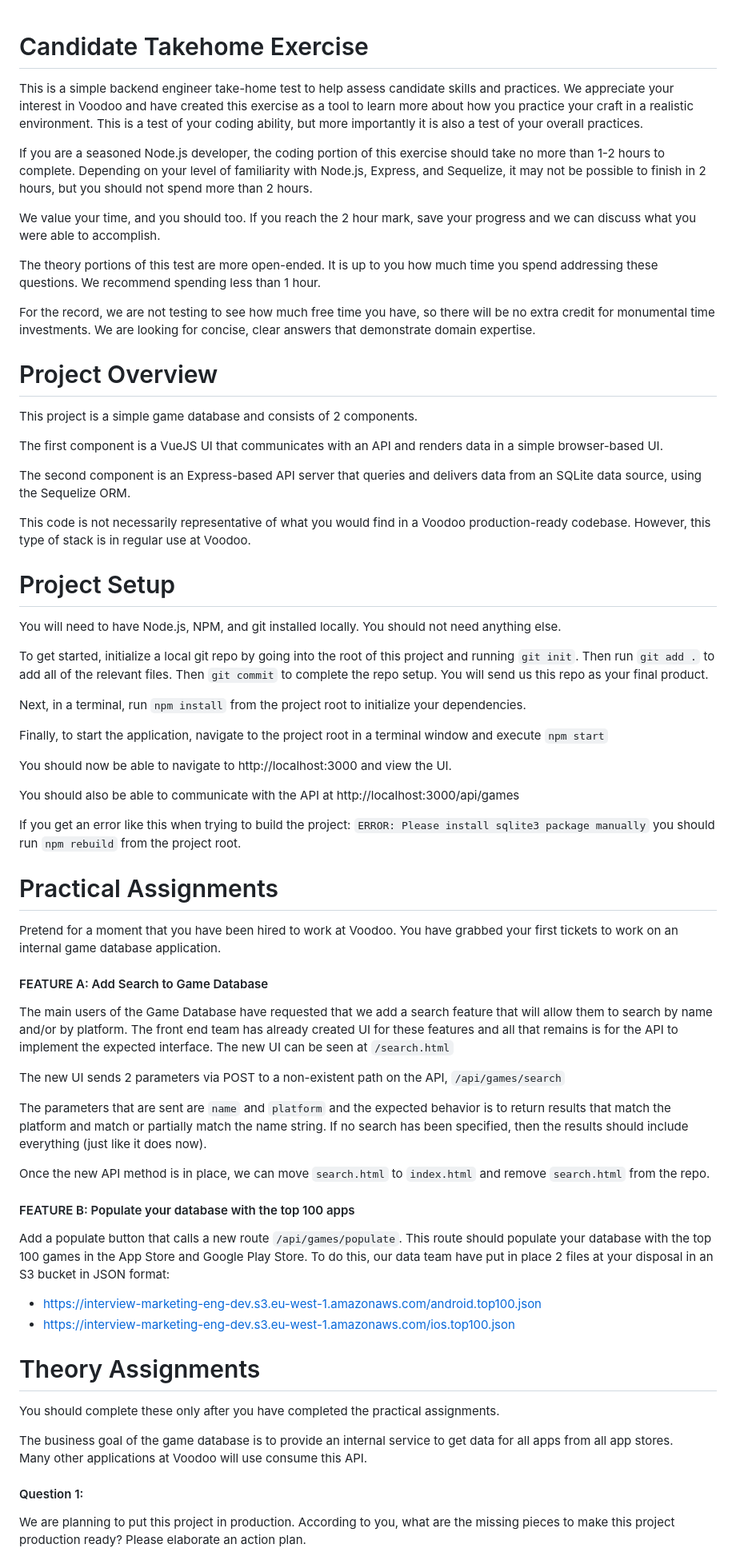
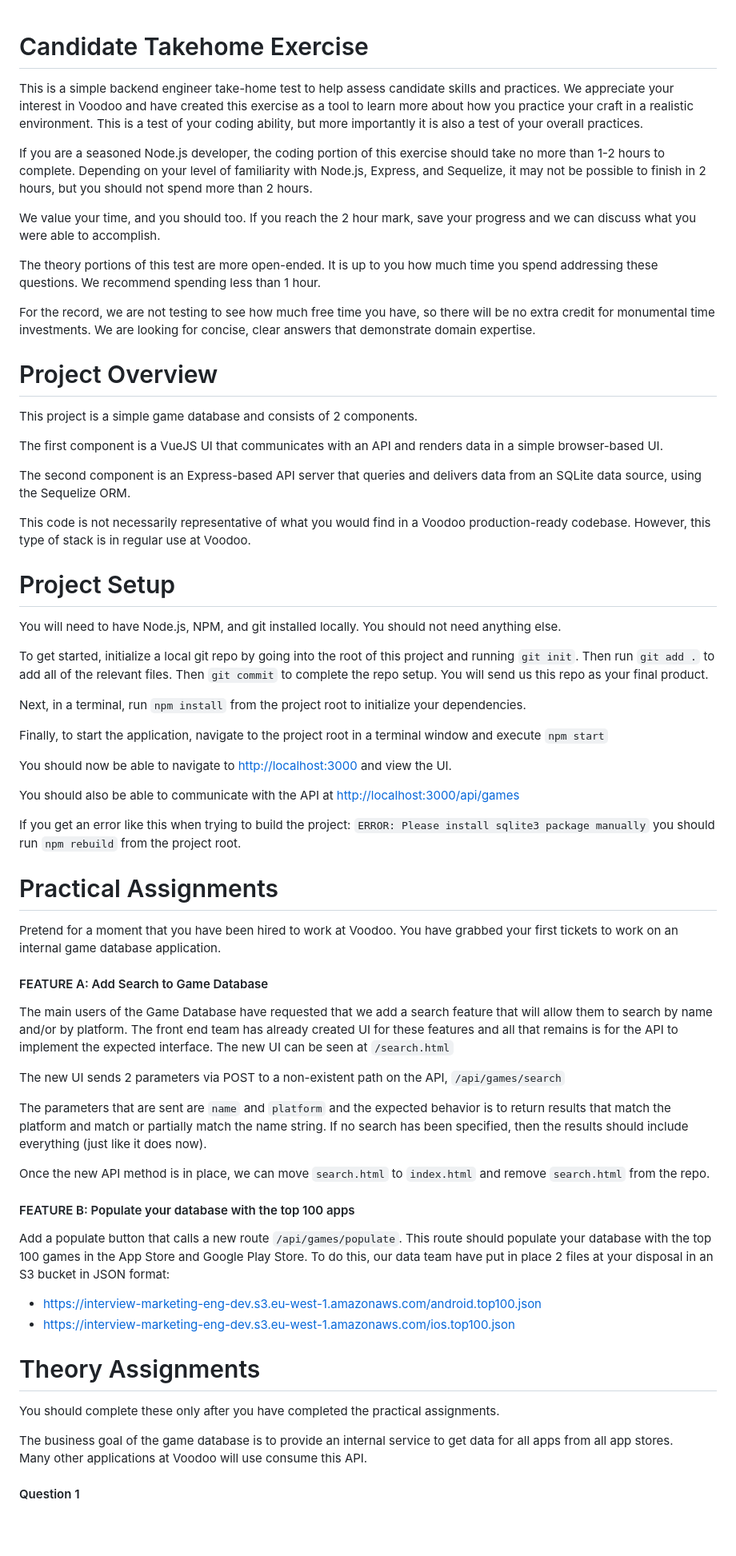
Before and after one commit to Mathiasduc/Senior-back-end-engineer-Wizz-Test-new, a Markdown page: README.md, the part around the change printed below. Shown: that part at 80% size. GitHub-like rendering; blank space fills up the shorter version.

```diff
--- a/README.md
+++ b/README.md
@@ -1,4 +1,5 @@
 # Candidate Takehome Exercise
+
 This is a simple backend engineer take-home test to help assess candidate skills and practices.  We appreciate your interest in Voodoo and have created this exercise as a tool to learn more about how you practice your craft in a realistic environment.  This is a test of your coding ability, but more importantly it is also a test of your overall practices.
 
 If you are a seasoned Node.js developer, the coding portion of this exercise should take no more than 1-2 hours to complete.  Depending on your level of familiarity with Node.js, Express, and Sequelize, it may not be possible to finish in 2 hours, but you should not spend more than 2 hours.
@@ -7,10 +8,10 @@ We value your time, and you should too.  If you reach the 2 hour mark, save your
 
 The theory portions of this test are more open-ended.  It is up to you how much time you spend addressing these questions.  We recommend spending less than 1 hour.
 
-
 For the record, we are not testing to see how much free time you have, so there will be no extra credit for monumental time investments.  We are looking for concise, clear answers that demonstrate domain expertise.
 
 # Project Overview
+
 This project is a simple game database and consists of 2 components.
 
 The first component is a VueJS UI that communicates with an API and renders data in a simple browser-based UI.
@@ -20,6 +21,7 @@ The second component is an Express-based API server that queries and delivers da
 This code is not necessarily representative of what you would find in a Voodoo production-ready codebase.  However, this type of stack is in regular use at Voodoo.
 
 # Project Setup
+
 You will need to have Node.js, NPM, and git installed locally.  You should not need anything else.
 
 To get started, initialize a local git repo by going into the root of this project and running `git init`.  Then run `git add .` to add all of the relevant files.  Then `git commit` to complete the repo setup.  You will send us this repo as your final product.
@@ -28,16 +30,18 @@ Next, in a terminal, run `npm install` from the project root to initialize your
 
 Finally, to start the application, navigate to the project root in a terminal window and execute `npm start`
 
-You should now be able to navigate to http://localhost:3000 and view the UI.
+You should now be able to navigate to <http://localhost:3000> and view the UI.
 
-You should also be able to communicate with the API at http://localhost:3000/api/games
+You should also be able to communicate with the API at <http://localhost:3000/api/games>
 
 If you get an error like this when trying to build the project: `ERROR: Please install sqlite3 package manually` you should run `npm rebuild` from the project root.
 
 # Practical Assignments
+
 Pretend for a moment that you have been hired to work at Voodoo.  You have grabbed your first tickets to work on an internal game database application.
 
 #### FEATURE A: Add Search to Game Database
+
 The main users of the Game Database have requested that we add a search feature that will allow them to search by name and/or by platform.  The front end team has already created UI for these features and all that remains is for the API to implement the expected interface.  The new UI can be seen at `/search.html`
 
 The new UI sends 2 parameters via POST to a non-existent path on the API, `/api/games/search`
@@ -47,19 +51,19 @@ The parameters that are sent are `name` and `platform` and the expected behavior
 Once the new API method is in place, we can move `search.html` to `index.html` and remove `search.html` from the repo.
 
 #### FEATURE B: Populate your database with the top 100 apps
+
 Add a populate button that calls a new route `/api/games/populate`. This route should populate your database with the top 100 games in the App Store and Google Play Store.
 To do this, our data team have put in place 2 files at your disposal in an S3 bucket in JSON format:
 
-- https://interview-marketing-eng-dev.s3.eu-west-1.amazonaws.com/android.top100.json
-- https://interview-marketing-eng-dev.s3.eu-west-1.amazonaws.com/ios.top100.json
+- <https://interview-marketing-eng-dev.s3.eu-west-1.amazonaws.com/android.top100.json>
+- <https://interview-marketing-eng-dev.s3.eu-west-1.amazonaws.com/ios.top100.json>
 
 # Theory Assignments
+
 You should complete these only after you have completed the practical assignments.
 
 The business goal of the game database is to provide an internal service to get data for all apps from all app stores.
 Many other applications at Voodoo will use consume this API.
 
-#### Question 1:
-We are planning to put this project in production. According to you, what are the missing pieces to make this project production ready?
-Please elaborate an action plan.
+#### Question 1
 
```
Also changed, not shown: other parts of README.md (+24 -3 lines).
